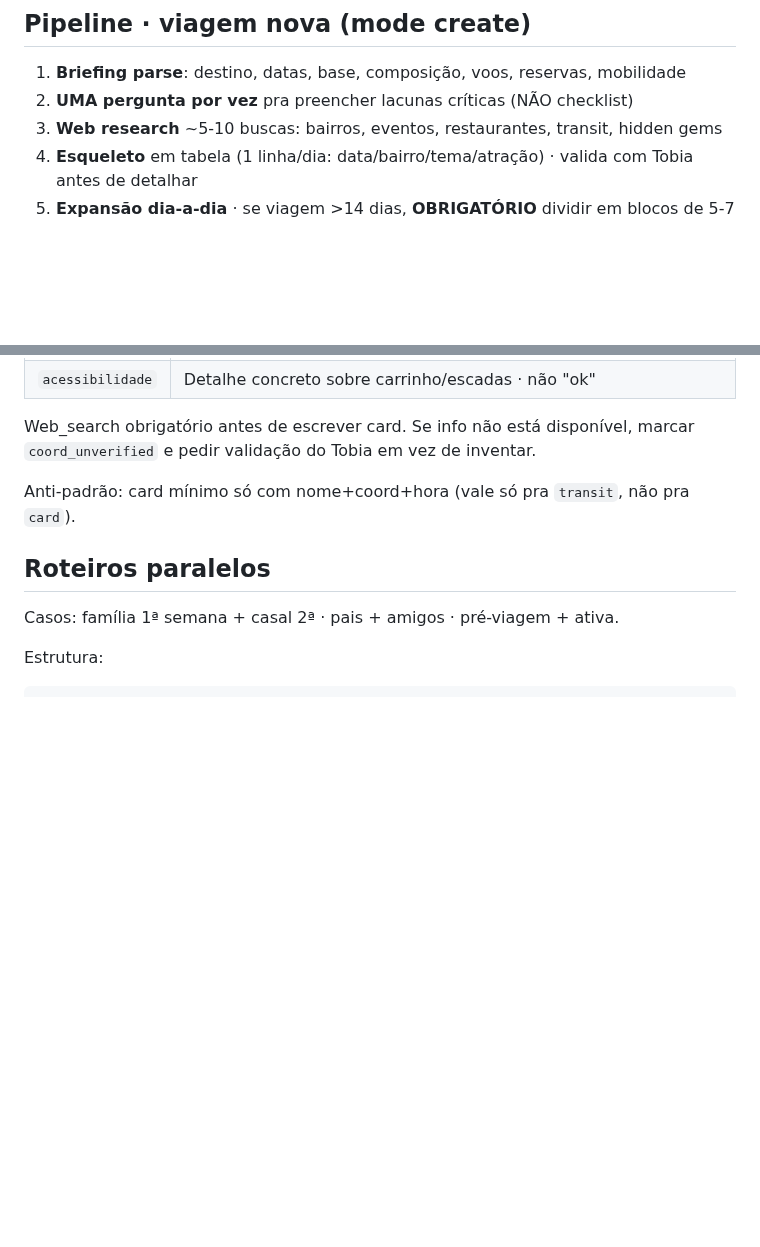
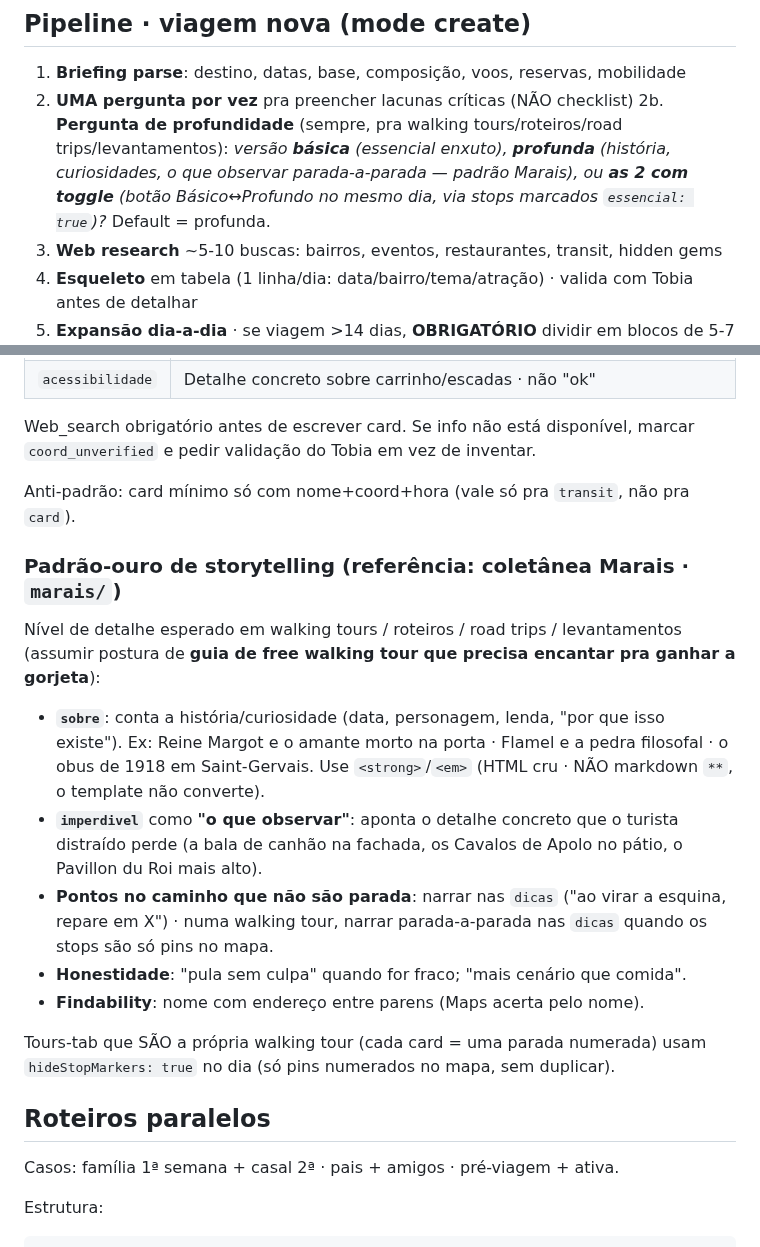
Before and after one commit to tsferraro/viagem, a Markdown page: CLAUDE.md, 2 parts joined by grey strips. Drawn GitHub-style; blank space fills up the shorter version.

Commit message:
docs: padroniza nível de detalhe + pergunta básico/profundo/toggle nas skills
- Pipeline create ganha passo 2b (pergunta de profundidade)
- Quality bar ganha 'padrão-ouro de storytelling' (voz de guia,
  o que observar, narrativa parada-a-parada, hideStopMarkers)
- Marais vira referência citada

https://claude.ai/code/session_017mbNpYjmcr46Ce8s4Kvq5H

```diff
--- a/CLAUDE.md
+++ b/CLAUDE.md
@@ -159,6 +159,7 @@ Quando Tobia pede mudança em viagem existente:
 
 1. **Briefing parse**: destino, datas, base, composição, voos, reservas, mobilidade
 2. **UMA pergunta por vez** pra preencher lacunas críticas (NÃO checklist)
+2b. **Pergunta de profundidade** (sempre, pra walking tours/roteiros/road trips/levantamentos): _versão **básica** (essencial enxuto), **profunda** (história, curiosidades, o que observar parada-a-parada — padrão Marais), ou **as 2 com toggle** (botão Básico↔Profundo no mesmo dia, via stops marcados `essencial: true`)?_ Default = profunda.
 3. **Web research** ~5-10 buscas: bairros, eventos, restaurantes, transit, hidden gems
 4. **Esqueleto** em tabela (1 linha/dia: data/bairro/tema/atração) · valida com Tobia antes de detalhar
 5. **Expansão dia-a-dia** · se viagem >14 dias, **OBRIGATÓRIO** dividir em blocos de 5-7 dias com validação entre cada
@@ -365,6 +366,18 @@ Web_search obrigatório antes de escrever card. Se info não está disponível,
 
 Anti-padrão: card mínimo só com nome+coord+hora (vale só pra `transit`, não pra `card`).
 
+### Padrão-ouro de storytelling (referência: coletânea Marais · `marais/`)
+
+Nível de detalhe esperado em walking tours / roteiros / road trips / levantamentos (assumir postura de **guia de free walking tour que precisa encantar pra ganhar a gorjeta**):
+
+- **`sobre`**: conta a história/curiosidade (data, personagem, lenda, "por que isso existe"). Ex: Reine Margot e o amante morto na porta · Flamel e a pedra filosofal · o obus de 1918 em Saint-Gervais. Use `<strong>`/`<em>` (HTML cru · NÃO markdown `**`, o template não converte).
+- **`imperdivel`** como **"o que observar"**: aponta o detalhe concreto que o turista distraído perde (a bala de canhão na fachada, os Cavalos de Apolo no pátio, o Pavillon du Roi mais alto).
+- **Pontos no caminho que não são parada**: narrar nas `dicas` ("ao virar a esquina, repare em X") · numa walking tour, narrar parada-a-parada nas `dicas` quando os stops são só pins no mapa.
+- **Honestidade**: "pula sem culpa" quando for fraco; "mais cenário que comida".
+- **Findability**: nome com endereço entre parens (Maps acerta pelo nome).
+
+Tours-tab que SÃO a própria walking tour (cada card = uma parada numerada) usam `hideStopMarkers: true` no dia (só pins numerados no mapa, sem duplicar).
+
 ## Roteiros paralelos
 
 Casos: família 1ª semana + casal 2ª · pais + amigos · pré-viagem + ativa.
```
